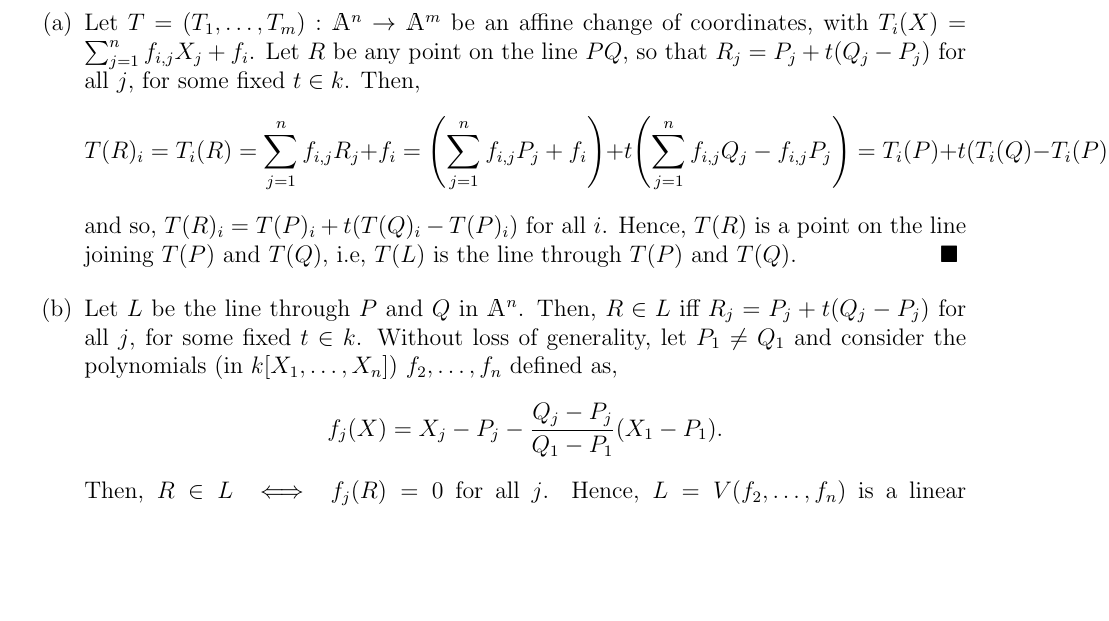
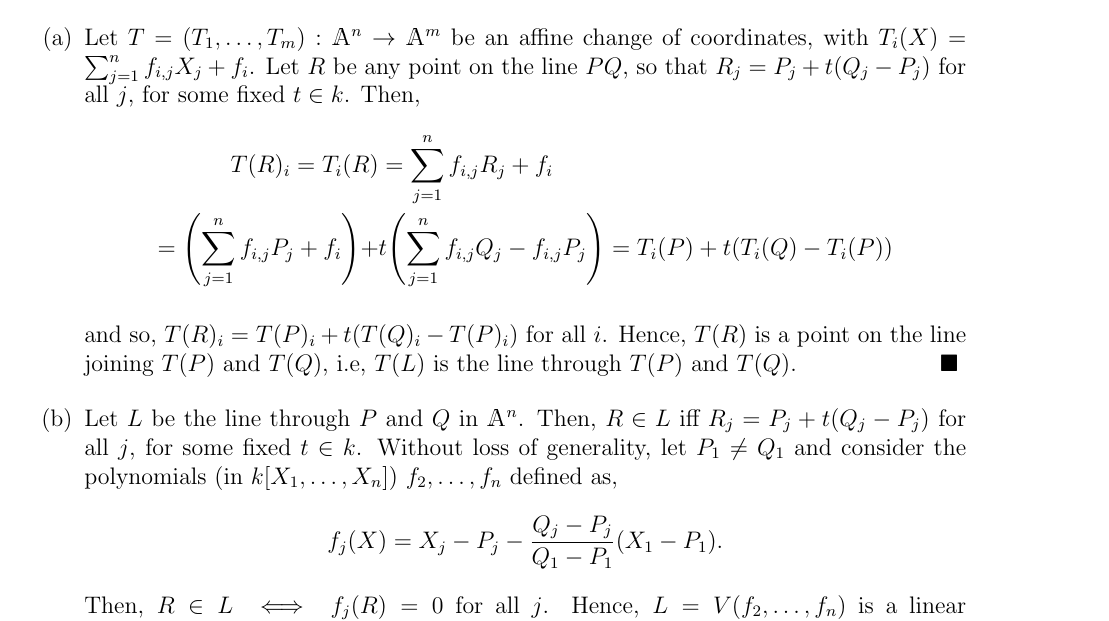
Before and after one commit to Trishan8/AG-HW, a LaTeX problem sheet (Workspace/HW4.tex): part of page 8 of 10, cut so that both start at the same text, the shorter picture padded with empty space. Compiled offline with pdfLaTeX.

Commit message:
everything is done

```diff
--- a/Workspace/HW4.tex
+++ b/Workspace/HW4.tex
@@ -239,9 +239,11 @@ We mimic the proofs in 3.22 to get the following generalization. Let \( m = m_P(
 
 \begin{enumerate}[label = (\alph*)]
     \item Let \( T = (T_1, \dots, T_m): \mathbbm{A}^n \to \mathbbm{A}^m \) be an affine change of coordinates, with \( T_i(X) = \sum_{j=1}^{n}f_{i,j}X_j + f_i \). Let \( R \) be any point on the line \( PQ \), so that \( R_j = P_j + t(Q_j-P_j) \) for all \( j \), for some fixed \( t \in k \). Then,
-          \[
-              T(R)_i = T_i(R) = \sum_{j=1}^{n}f_{i,j}R_j + f_i = \qty(\sum_{j=1}^{n}f_{i,j}P_j + f_i) + t \qty(\sum_{j=1}^{n}f_{i,j}Q_j - f_{i,j}P_j) = T_i(P) + t(T_i(Q)-T_i(P))
-          \]
+          \begin{align*}
+            T(R)_i = T_i(R) &= \sum_{j=1}^{n}f_{i,j}R_j + f_i \\= \qty(\sum_{j=1}^{n}f_{i,j}P_j + f_i) + &t \qty(\sum_{j=1}^{n}f_{i,j}Q_j - f_{i,j}P_j) = T_i(P) + t(T_i(Q)-T_i(P))
+          \end{align*}
+
+
           and so, \( T(R)_i = T(P)_i + t(T(Q)_i-T(P)_i) \) for all \( i \). Hence, \( T(R) \) is a point on the line joining \( T(P) \) and \( T(Q) \), i.e, \( T(L) \) is the line through \( T(P) \) and \( T(Q) \). \(\hfill \blacksquare\)
           \smallskip
 
```
Also changed, not shown: Workspace/HW4.pdf, 5 other files.
